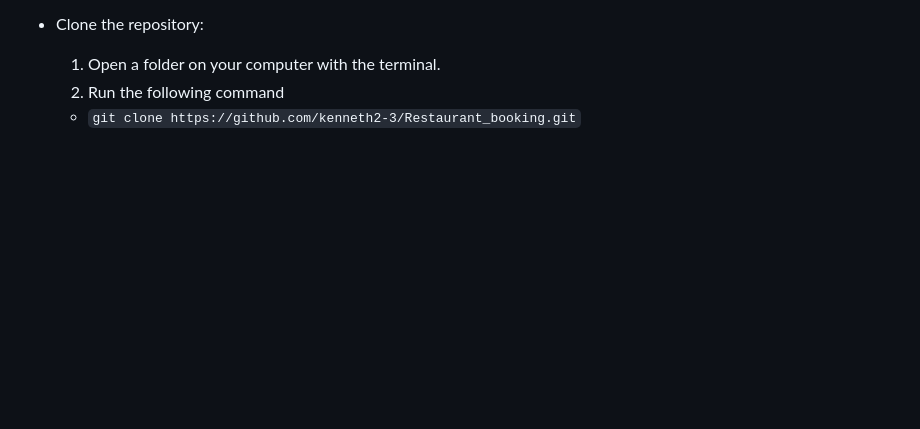
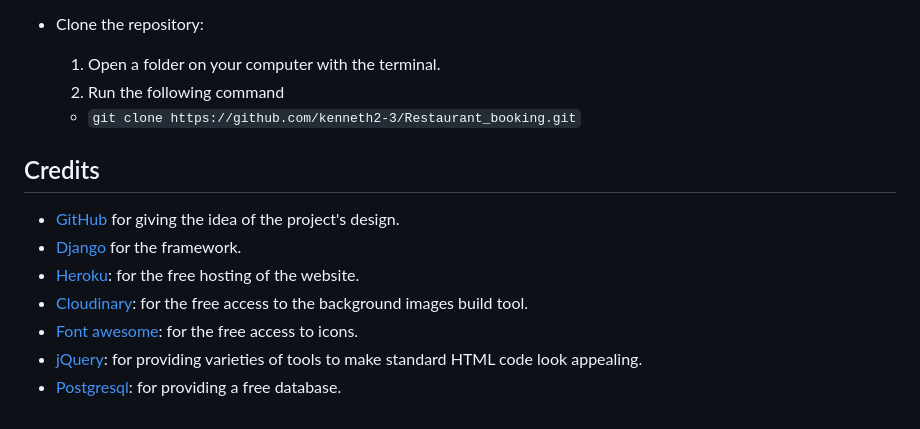
Before and after one commit to kenneth2-3/Restaurant_booking, a Markdown page: README.md, the part around the change. Drawn GitHub-style; blank space fills up the shorter version.

Commit message:
Add the credits section

```diff
--- a/README.md
+++ b/README.md
@@ -139,3 +139,13 @@ Create a local copy of the GitHub repository by following one of the two process
   1. Open a folder on your computer with the terminal.
   1. Run the following command
   - `git clone https://github.com/kenneth2-3/Restaurant_booking.git`
+
+## Credits
+
+- [GitHub](https://github.com/) for giving the idea of the project's design.
+- [Django](https://www.djangoproject.com/) for the framework.
+- [Heroku](https://www.heroku.com): for the free hosting of the website.
+- [Cloudinary](https://console.cloudinary.com/app/product-explorer): for the free access to the background images build tool.
+- [Font awesome](https://fontawesome.com/): for the free access to icons.
+- [jQuery](https://jquery.com/): for providing varieties of tools to make standard HTML code look appealing.
+- [Postgresql](https://www.postgresql.org/): for providing a free database.
```
